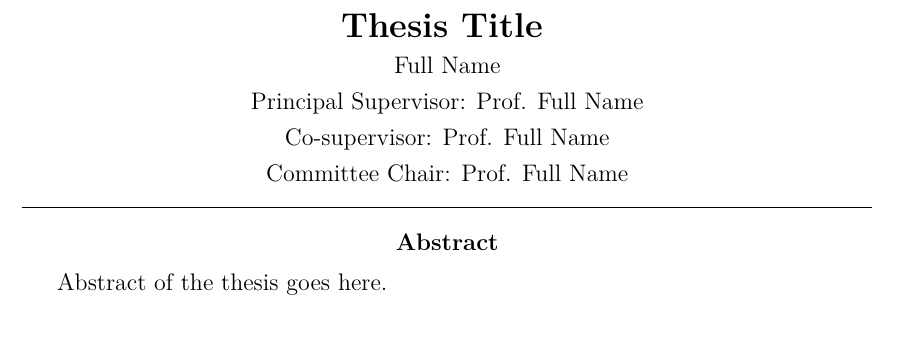
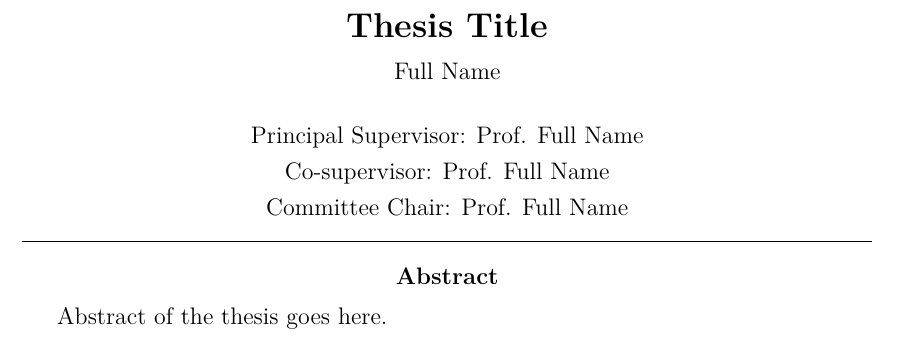
Before and after one commit to physicslog/UniMelb-PhD-Thesis-Template, a LaTeX thesis (main.tex): part of page 4 of 22, cut so that both start at the same text. Compiled offline with pdfLaTeX.

Commit message:
Update main.tex

```diff
--- a/main.tex
+++ b/main.tex
@@ -139,8 +139,10 @@ All rights reserved. No part of the publication may be reproduced in any form by
 \begin{Large}
 \textbf{\thesistitle}
 \end{Large}
-
+\\
+\vspace{0.1cm}
 \thesisauthor \\
+\vspace{0.5cm}
 Principal Supervisor: \thesiscosupervisor \\
 Co-supervisor: \thesiscosupervisor\\
 Committee Chair: \thesiscommitteechair
```
